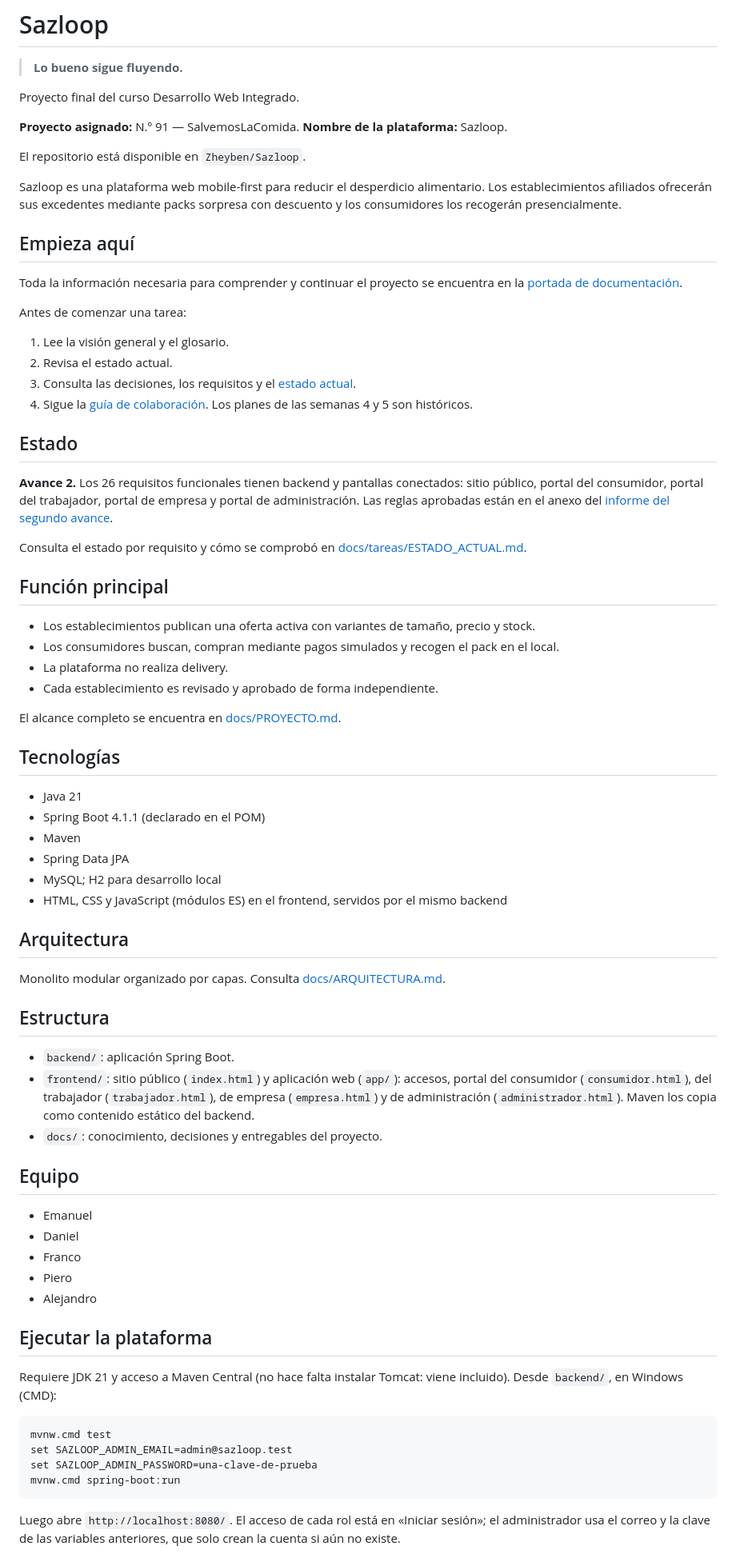
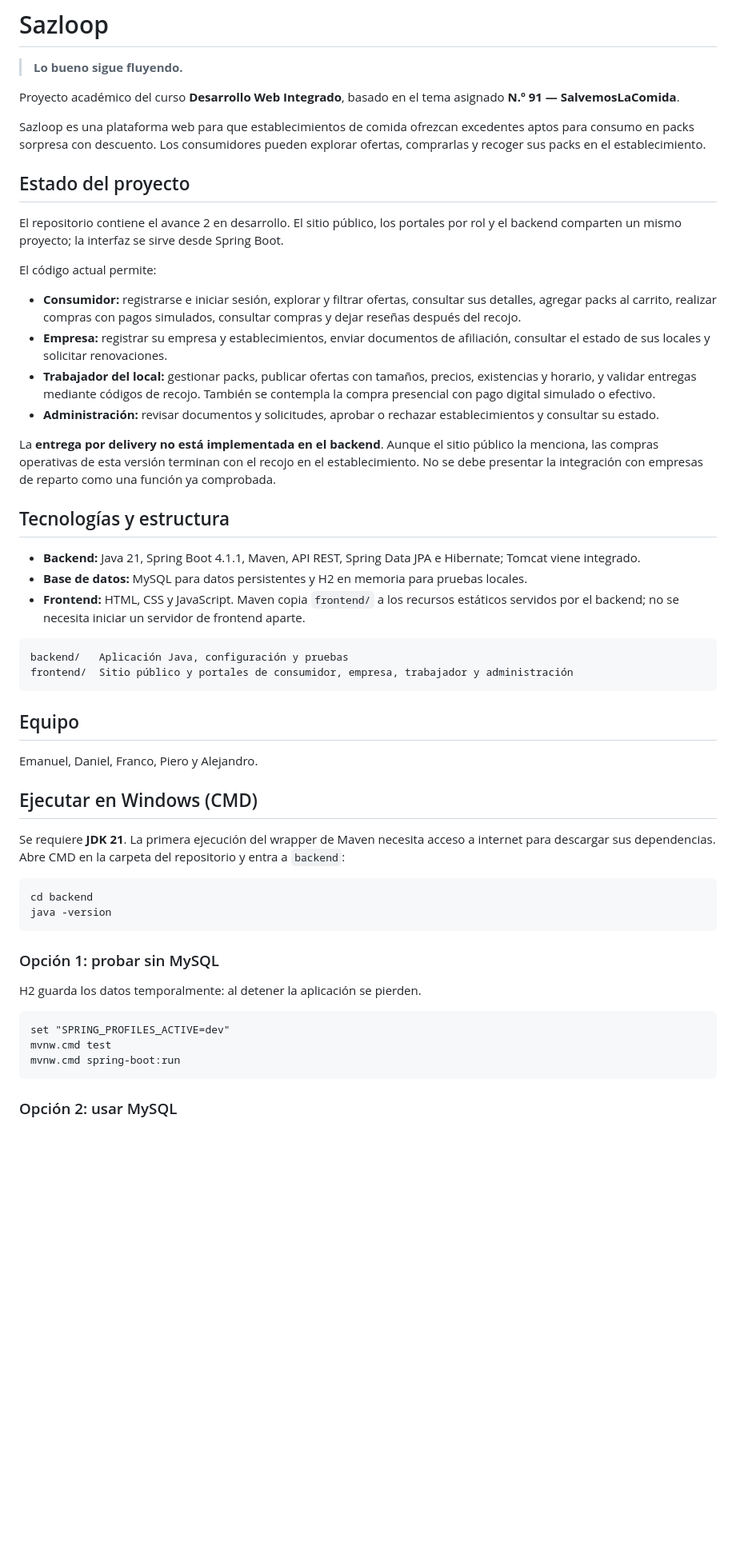
Before and after one commit to Zheyben/Sazloop, a Markdown page: README.md, the part around one of its changes. Shown at 80% size. GitHub-like rendering; blank space fills up the shorter version.

Commit message:
docs: actualizar README con estado y ejecución del avance 2

````diff
--- a/README.md
+++ b/README.md
@@ -2,77 +2,56 @@
 
 > **Lo bueno sigue fluyendo.**
 
-Proyecto final del curso Desarrollo Web Integrado.
+Proyecto académico del curso **Desarrollo Web Integrado**, basado en el tema asignado **N.º 91 — SalvemosLaComida**.
 
-**Proyecto asignado:** N.º 91 — SalvemosLaComida. **Nombre de la plataforma:** Sazloop.
+Sazloop es una plataforma web para que establecimientos de comida ofrezcan excedentes aptos para consumo en packs sorpresa con descuento. Los consumidores pueden explorar ofertas, comprarlas y recoger sus packs en el establecimiento.
 
-El repositorio está disponible en `Zheyben/Sazloop`.
+## Estado del proyecto
 
-Sazloop es una plataforma web mobile-first para reducir el desperdicio alimentario. Los establecimientos afiliados ofrecerán sus excedentes mediante packs sorpresa con descuento y los consumidores los recogerán presencialmente.
+El repositorio contiene el avance 2 en desarrollo. El sitio público, los portales por rol y el backend comparten un mismo proyecto; la interfaz se sirve desde Spring Boot.
 
-## Empieza aquí
+El código actual permite:
 
-Toda la información necesaria para comprender y continuar el proyecto se encuentra en la [portada de documentación](docs/README.md).
+- **Consumidor:** registrarse e iniciar sesión, explorar y filtrar ofertas, consultar sus detalles, agregar packs al carrito, realizar compras con pagos simulados, consultar compras y dejar reseñas después del recojo.
+- **Empresa:** registrar su empresa y establecimientos, enviar documentos de afiliación, consultar el estado de sus locales y solicitar renovaciones.
+- **Trabajador del local:** gestionar packs, publicar ofertas con tamaños, precios, existencias y horario, y validar entregas mediante códigos de recojo. También se contempla la compra presencial con pago digital simulado o efectivo.
+- **Administración:** revisar documentos y solicitudes, aprobar o rechazar establecimientos y consultar su estado.
 
-Antes de comenzar una tarea:
+La **entrega por delivery no está implementada en el backend**. Aunque el sitio público la menciona, las compras operativas de esta versión terminan con el recojo en el establecimiento. No se debe presentar la integración con empresas de reparto como una función ya comprobada.
 
-1. Lee la visión general y el glosario.
-2. Revisa el estado actual.
-3. Consulta las decisiones, los requisitos y el [estado actual](docs/tareas/ESTADO_ACTUAL.md).
-4. Sigue la [guía de colaboración](CONTRIBUTING.md). Los planes de las semanas 4 y 5 son históricos.
+## Tecnologías y estructura
 
-## Estado
+- **Backend:** Java 21, Spring Boot 4.1.1, Maven, API REST, Spring Data JPA e Hibernate; Tomcat viene integrado.
+- **Base de datos:** MySQL para datos persistentes y H2 en memoria para pruebas locales.
+- **Frontend:** HTML, CSS y JavaScript. Maven copia `frontend/` a los recursos estáticos servidos por el backend; no se necesita iniciar un servidor de frontend aparte.
 
-**Avance 2.** Los 26 requisitos funcionales tienen backend y pantallas conectados: sitio público, portal del consumidor, portal del trabajador, portal de empresa y portal de administración. Las reglas aprobadas están en el anexo del [informe del segundo avance](docs/informe/Avance_del_proyecto_02.docx).
-
-Consulta el estado por requisito y cómo se comprobó en [docs/tareas/ESTADO_ACTUAL.md](docs/tareas/ESTADO_ACTUAL.md).
-
-## Función principal
-
-- Los establecimientos publican una oferta activa con variantes de tamaño, precio y stock.
-- Los consumidores buscan, compran mediante pagos simulados y recogen el pack en el local.
-- La plataforma no realiza delivery.
-- Cada establecimiento es revisado y aprobado de forma independiente.
-
-El alcance completo se encuentra en [docs/PROYECTO.md](docs/PROYECTO.md).
-
-## Tecnologías
-
-- Java 21
-- Spring Boot 4.1.1 (declarado en el POM)
-- Maven
-- Spring Data JPA
-- MySQL; H2 para desarrollo local
-- HTML, CSS y JavaScript (módulos ES) en el frontend, servidos por el mismo backend
-
-## Arquitectura
-
-Monolito modular organizado por capas. Consulta [docs/ARQUITECTURA.md](docs/ARQUITECTURA.md).
-
-## Estructura
-
-- `backend/`: aplicación Spring Boot.
-- `frontend/`: sitio público (`index.html`) y aplicación web (`app/`): accesos, portal del consumidor (`consumidor.html`), del trabajador (`trabajador.html`), de empresa (`empresa.html`) y de administración (`administrador.html`). Maven los copia como contenido estático del backend.
-- `docs/`: conocimiento, decisiones y entregables del proyecto.
+```text
+backend/   Aplicación Java, configuración y pruebas
+frontend/  Sitio público y portales de consumidor, empresa, trabajador y administración
+```
 
 ## Equipo
 
-- Emanuel
-- Daniel
-- Franco
-- Piero
-- Alejandro
+Emanuel, Daniel, Franco, Piero y Alejandro.
 
-## Ejecutar la plataforma
+## Ejecutar en Windows (CMD)
 
-Requiere JDK 21 y acceso a Maven Central (no hace falta instalar Tomcat: viene incluido). Desde `backend/`, en Windows (CMD):
+Se requiere **JDK 21**. La primera ejecución del wrapper de Maven necesita acceso a internet para descargar sus dependencias. Abre CMD en la carpeta del repositorio y entra a `backend`:
 
 ```bat
+cd backend
+java -version
+```
+
+### Opción 1: probar sin MySQL
+
+H2 guarda los datos temporalmente: al detener la aplicación se pierden.
+
+```bat
+set "SPRING_PROFILES_ACTIVE=dev"
 mvnw.cmd test
-set SAZLOOP_ADMIN_EMAIL=admin@sazloop.test
-set SAZLOOP_ADMIN_PASSWORD=una-clave-de-prueba
 mvnw.cmd spring-boot:run
 ```
 
-Luego abre `http://localhost:8080/`. El acceso de cada rol está en «Iniciar sesión»; el administrador usa el correo y la clave de las variables anteriores, que solo crean la cuenta si aún no existe.
+### Opción 2: usar MySQL
 
````
Also changed, not shown: other parts of README.md (+39 -3 lines).
